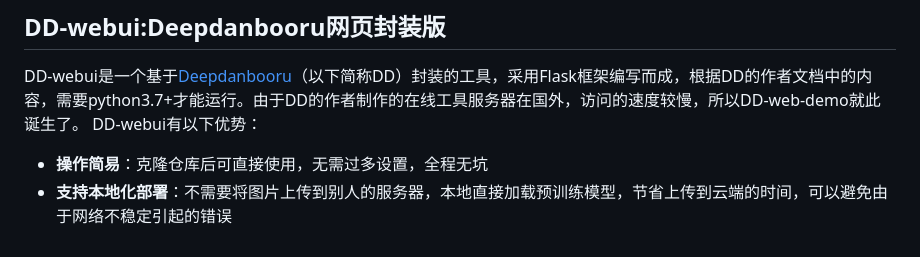
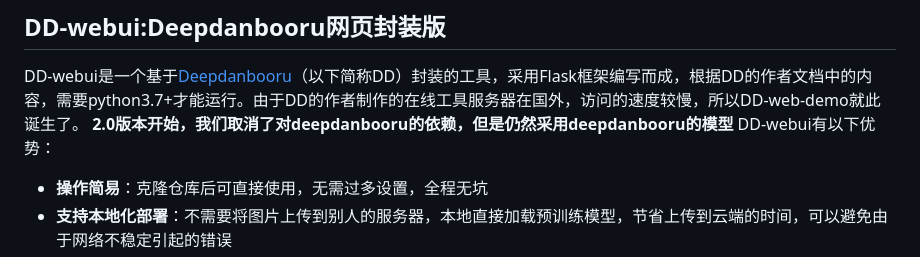
Before and after one commit to tianhuzong/DD-web-demo, a Markdown page: README.md, the part around the change. GitHub-like rendering.

Commit message:
更新了readme

```diff
--- a/README.md
+++ b/README.md
@@ -9,6 +9,7 @@ QQ：[1485319167](http://wpa.qq.com/msgrd?v=3&uin=1485319167&site=qq&menu=yes)
 ## DD-webui:Deepdanbooru网页封装版
 
 DD-webui是一个基于[Deepdanbooru](https://github.com/KichangKim/DeepDanbooru)（以下简称DD）封装的工具，采用Flask框架编写而成，根据DD的作者文档中的内容，需要python3.7+才能运行。由于DD的作者制作的在线工具服务器在国外，访问的速度较慢，所以DD-web-demo就此诞生了。
+**2.0版本开始，我们取消了对deepdanbooru的依赖，但是仍然采用deepdanbooru的模型**
 DD-webui有以下优势：
 * **操作简易**：克隆仓库后可直接使用，无需过多设置，全程无坑
 * **支持本地化部署**：不需要将图片上传到别人的服务器，本地直接加载预训练模型，节省上传到云端的时间，可以避免由于网络不稳定引起的错误
```
